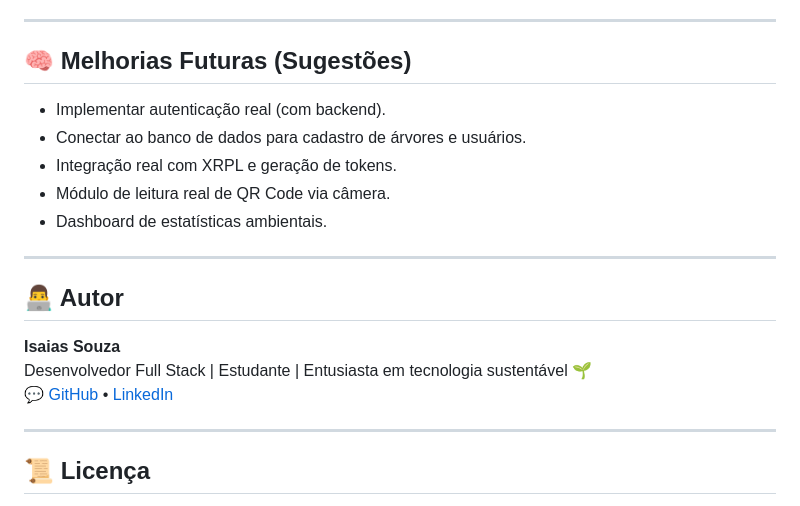
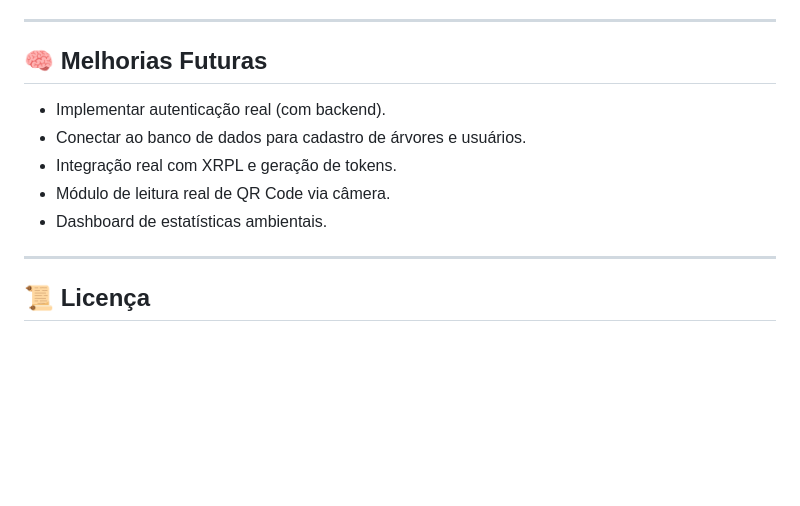
Before and after one commit to IsaiasSorriso/safetree, a Markdown page: README.md, the part around the change printed below. GitHub-like rendering; blank space fills up the shorter version.

```diff
--- a/README.md
+++ b/README.md
@@ -101,7 +100,7 @@ Paleta de cores:
 
 ---
 
-## 🧠 Melhorias Futuras (Sugestões)
+## 🧠 Melhorias Futuras
 
 - Implementar autenticação real (com backend).
 - Conectar ao banco de dados para cadastro de árvores e usuários.
@@ -111,14 +110,6 @@ Paleta de cores:
 
 ---
 
-## 👨‍💻 Autor
-
-**Isaias Souza**
-Desenvolvedor Full Stack | Estudante | Entusiasta em tecnologia sustentável 🌱
-💬 [GitHub](https://github.com/) • [LinkedIn](https://www.linkedin.com/)
-
----
-
 ## 📜 Licença
 
 Este projeto é de uso livre para fins educacionais e de demonstração.
```
Also changed, not shown: other parts of README.md (+0 -1 lines).
